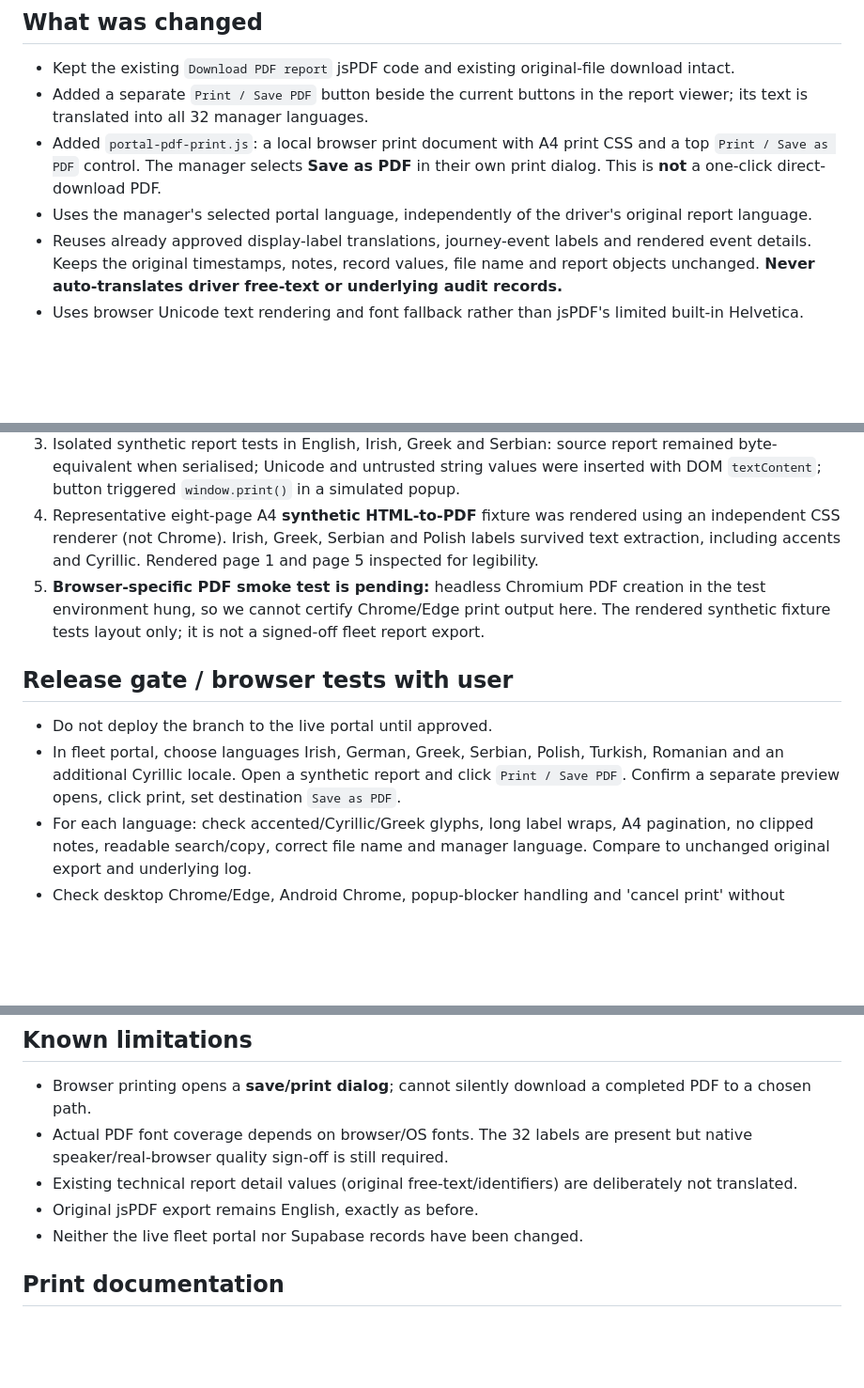
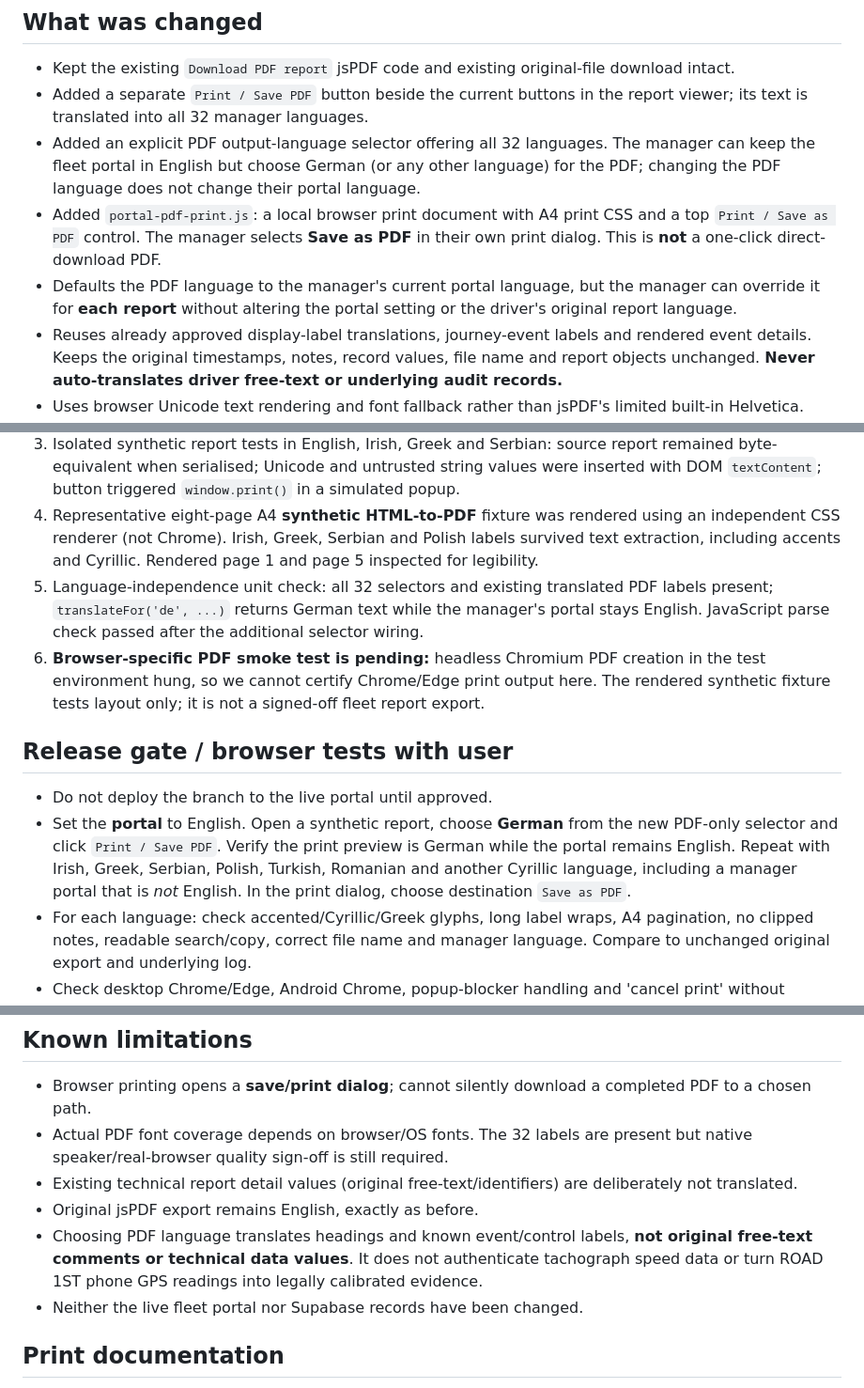
Before and after one commit to mfaggetter33-del/road1st-admin-ui, a Markdown page: docs/MULTILINGUAL_PDF_PRINT_BRANCH_REVIEW_2026-10-09.md, 3 parts joined by grey strips. Shown at 94% size. GitHub-like rendering; blank space fills up the shorter version.

Commit message:
Document manager-independent PDF language selection and tachograph evidence limitation

```diff
--- a/docs/MULTILINGUAL_PDF_PRINT_BRANCH_REVIEW_2026-10-09.md
+++ b/docs/MULTILINGUAL_PDF_PRINT_BRANCH_REVIEW_2026-10-09.md
@@ -4,8 +4,9 @@
 ## What was changed
 - Kept the existing `Download PDF report` jsPDF code and existing original-file download intact.
 - Added a separate `Print / Save PDF` button beside the current buttons in the report viewer; its text is translated into all 32 manager languages.
+- Added an explicit PDF output-language selector offering all 32 languages. The manager can keep the fleet portal in English but choose German (or any other language) for the PDF; changing the PDF language does not change their portal language.
 - Added `portal-pdf-print.js`: a local browser print document with A4 print CSS and a top `Print / Save as PDF` control. The manager selects **Save as PDF** in their own print dialog. This is **not** a one-click direct-download PDF.
-- Uses the manager's selected portal language, independently of the driver's original report language.
+- Defaults the PDF language to the manager's current portal language, but the manager can override it for **each report** without altering the portal setting or the driver's original report language.
 - Reuses already approved display-label translations, journey-event labels and rendered event details. Keeps the original timestamps, notes, record values, file name and report objects unchanged. **Never auto-translates driver free-text or underlying audit records.**
 - Uses browser Unicode text rendering and font fallback rather than jsPDF's limited built-in Helvetica. Does not fetch font files or send report data to another service.
 - Long translated labels wrap separately from values; events avoid page breaks when they fit.
@@ -15,11 +16,12 @@
 2. Dictionary check: 32 languages supported (English + 31 translations), all 26 relevant print headings/actions/labels present for 31 non-English languages.
 3. Isolated synthetic report tests in English, Irish, Greek and Serbian: source report remained byte-equivalent when serialised; Unicode and untrusted string values were inserted with DOM `textContent`; button triggered `window.print()` in a simulated popup.
 4. Representative eight-page A4 **synthetic HTML-to-PDF** fixture was rendered using an independent CSS renderer (not Chrome). Irish, Greek, Serbian and Polish labels survived text extraction, including accents and Cyrillic. Rendered page 1 and page 5 inspected for legibility.
-5. **Browser-specific PDF smoke test is pending:** headless Chromium PDF creation in the test environment hung, so we cannot certify Chrome/Edge print output here. The rendered synthetic fixture tests layout only; it is not a signed-off fleet report export.
+5. Language-independence unit check: all 32 selectors and existing translated PDF labels present; `translateFor('de', ...)` returns German text while the manager's portal stays English. JavaScript parse check passed after the additional selector wiring.
+6. **Browser-specific PDF smoke test is pending:** headless Chromium PDF creation in the test environment hung, so we cannot certify Chrome/Edge print output here. The rendered synthetic fixture tests layout only; it is not a signed-off fleet report export.
 
 ## Release gate / browser tests with user
 - Do not deploy the branch to the live portal until approved.
-- In fleet portal, choose languages Irish, German, Greek, Serbian, Polish, Turkish, Romanian and an additional Cyrillic locale. Open a synthetic report and click `Print / Save PDF`. Confirm a separate preview opens, click print, set destination `Save as PDF`.
+- Set the **portal** to English. Open a synthetic report, choose **German** from the new PDF-only selector and click `Print / Save PDF`. Verify the print preview is German while the portal remains English. Repeat with Irish, Greek, Serbian, Polish, Turkish, Romanian and another Cyrillic language, including a manager portal that is *not* English. In the print dialog, choose destination `Save as PDF`.
 - For each language: check accented/Cyrillic/Greek glyphs, long label wraps, A4 pagination, no clipped notes, readable search/copy, correct file name and manager language. Compare to unchanged original export and underlying log.
 - Check desktop Chrome/Edge, Android Chrome, popup-blocker handling and 'cancel print' without unintended report closure. For a particularly long report check page breaks.
 - Confirm no external font/CDN dependencies are introduced in the print path. Old jsPDF exporter still requires its own existing script to load.
@@ -30,6 +32,7 @@
 - Actual PDF font coverage depends on browser/OS fonts. The 32 labels are present but native speaker/real-browser quality sign-off is still required.
 - Existing technical report detail values (original free-text/identifiers) are deliberately not translated.
 - Original jsPDF export remains English, exactly as before.
+- Choosing PDF language translates headings and known event/control labels, **not original free-text comments or technical data values**. It does not authenticate tachograph speed data or turn ROAD 1ST phone GPS readings into legally calibrated evidence.
 - Neither the live fleet portal nor Supabase records have been changed.
 
 ## Print documentation
```
